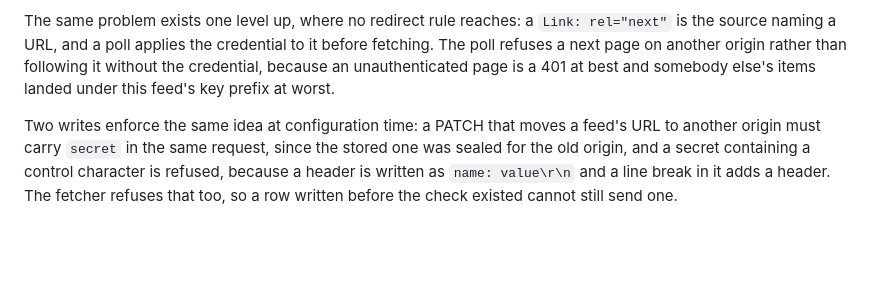
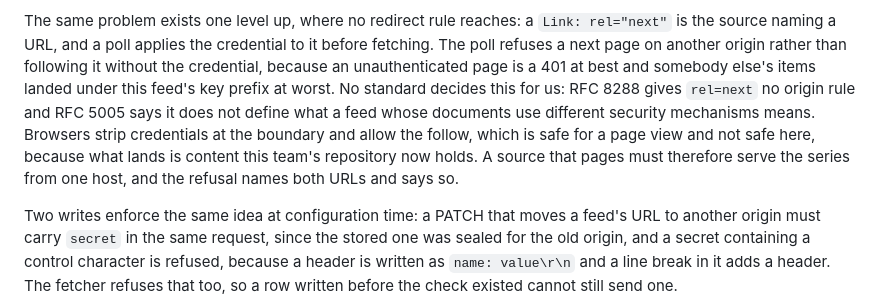
Before and after one commit to IoTone/Telemachus, a Markdown page: docs/design/external-feeds.md, the part around the change. Drawn GitHub-style; blank space fills up the shorter version.

Commit message:
docs: cite the two RFCs on the next-page origin rule
Neither text decides it: RFC 8288 gives rel=next no origin rule and RFC 5005
explicitly declines to define a feed whose documents use different security
mechanisms. The paragraph now says that, says what a browser does instead, and says
why the difference matters for a repository.

```diff
--- a/docs/design/external-feeds.md
+++ b/docs/design/external-feeds.md
@@ -195,7 +195,13 @@ The same problem exists one level up, where no redirect rule reaches: a
 `Link: rel="next"` is the source naming a URL, and a poll applies the credential
 to it before fetching. The poll refuses a next page on another origin rather than
 following it without the credential, because an unauthenticated page is a 401 at
-best and somebody else's items landed under this feed's key prefix at worst.
+best and somebody else's items landed under this feed's key prefix at worst. No
+standard decides this for us: RFC 8288 gives `rel=next` no origin rule and RFC 5005
+says it does not define what a feed whose documents use different security
+mechanisms means. Browsers strip credentials at the boundary and allow the follow,
+which is safe for a page view and not safe here, because what lands is content this
+team's repository now holds. A source that pages must therefore serve the series
+from one host, and the refusal names both URLs and says so.
 
 Two writes enforce the same idea at configuration time: a PATCH that moves a
 feed's URL to another origin must carry `secret` in the same request, since the
```
